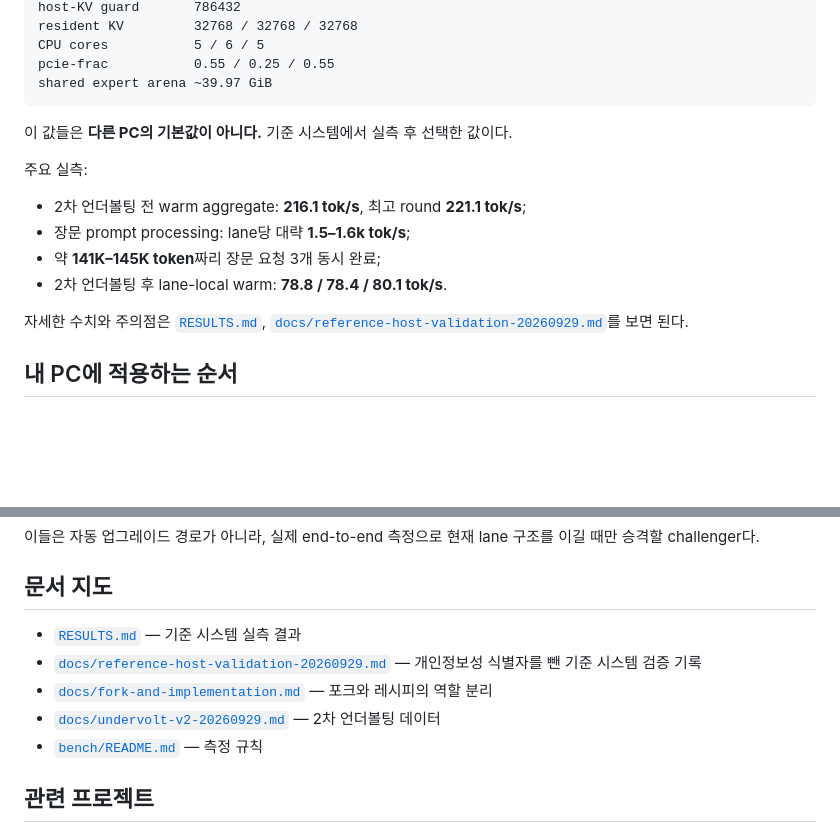
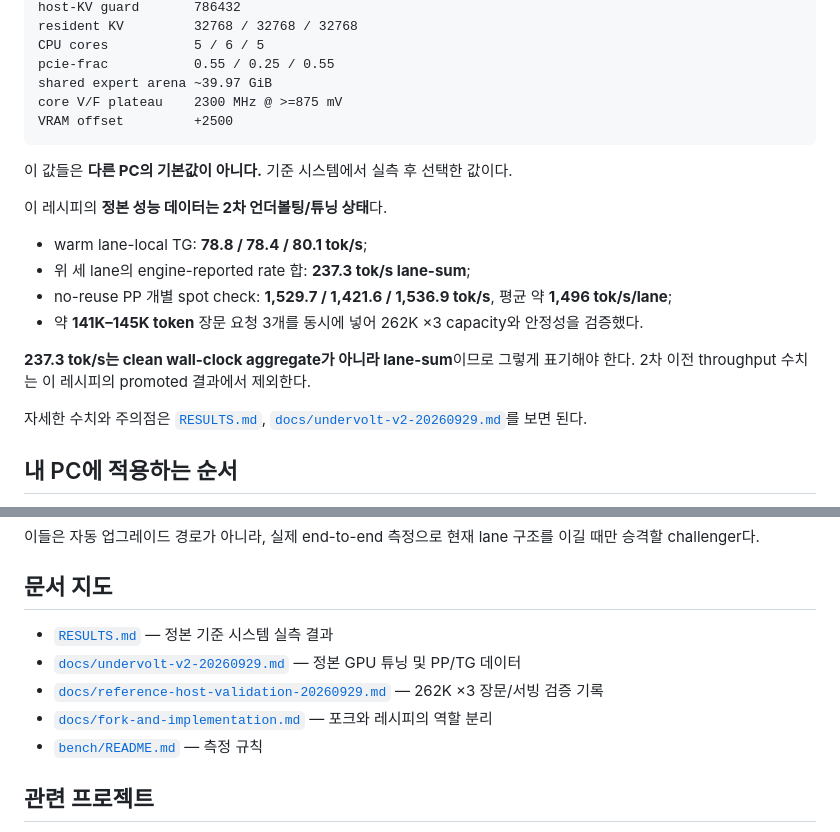
Before and after one commit to rhgo1749/qwen3.8-flash-next-strata-3x5070ti-recipe, a Markdown page: README.ko.md, 2 parts joined by grey strips. GitHub-like rendering; blank space fills up the shorter version.

Commit message:
docs: update Korean canonical benchmark

````diff
--- a/README.ko.md
+++ b/README.ko.md
@@ -67,18 +67,22 @@ resident KV         32768 / 32768 / 32768
 CPU cores           5 / 6 / 5
 pcie-frac           0.55 / 0.25 / 0.55
 shared expert arena ~39.97 GiB
+core V/F plateau    2300 MHz @ >=875 mV
+VRAM offset         +2500
 ```
 
 이 값들은 **다른 PC의 기본값이 아니다.** 기준 시스템에서 실측 후 선택한 값이다.
 
-주요 실측:
+이 레시피의 **정본 성능 데이터는 2차 언더볼팅/튜닝 상태**다.
 
-- 2차 언더볼팅 전 warm aggregate: **216.1 tok/s**, 최고 round **221.1 tok/s**;
-- 장문 prompt processing: lane당 대략 **1.5–1.6k tok/s**;
-- 약 **141K–145K token**짜리 장문 요청 3개 동시 완료;
-- 2차 언더볼팅 후 lane-local warm: **78.8 / 78.4 / 80.1 tok/s**.
+- warm lane-local TG: **78.8 / 78.4 / 80.1 tok/s**;
+- 위 세 lane의 engine-reported rate 합: **237.3 tok/s lane-sum**;
+- no-reuse PP 개별 spot check: **1,529.7 / 1,421.6 / 1,536.9 tok/s**, 평균 약 **1,496 tok/s/lane**;
+- 약 **141K–145K token** 장문 요청 3개를 동시에 넣어 262K ×3 capacity와 안정성을 검증했다.
 
-자세한 수치와 주의점은 [`RESULTS.md`](RESULTS.md), [`docs/reference-host-validation-20260929.md`](docs/reference-host-validation-20260929.md)를 보면 된다.
+**237.3 tok/s는 clean wall-clock aggregate가 아니라 lane-sum**이므로 그렇게 표기해야 한다. 2차 이전 throughput 수치는 이 레시피의 promoted 결과에서 제외한다.
+
+자세한 수치와 주의점은 [`RESULTS.md`](RESULTS.md), [`docs/undervolt-v2-20260929.md`](docs/undervolt-v2-20260929.md)를 보면 된다.
 
 ## 내 PC에 적용하는 순서
 
@@ -113,10 +117,10 @@ shared expert arena ~39.97 GiB
 
 ## 문서 지도
 
-- [`RESULTS.md`](RESULTS.md) — 기준 시스템 실측 결과
-- [`docs/reference-host-validation-20260929.md`](docs/reference-host-validation-20260929.md) — 개인정보성 식별자를 뺀 기준 시스템 검증 기록
+- [`RESULTS.md`](RESULTS.md) — 정본 기준 시스템 실측 결과
+- [`docs/undervolt-v2-20260929.md`](docs/undervolt-v2-20260929.md) — 정본 GPU 튜닝 및 PP/TG 데이터
+- [`docs/reference-host-validation-20260929.md`](docs/reference-host-validation-20260929.md) — 262K ×3 장문/서빙 검증 기록
 - [`docs/fork-and-implementation.md`](docs/fork-and-implementation.md) — 포크와 레시피의 역할 분리
-- [`docs/undervolt-v2-20260929.md`](docs/undervolt-v2-20260929.md) — 2차 언더볼팅 데이터
 - [`bench/README.md`](bench/README.md) — 측정 규칙
 
 ## 관련 프로젝트
````
